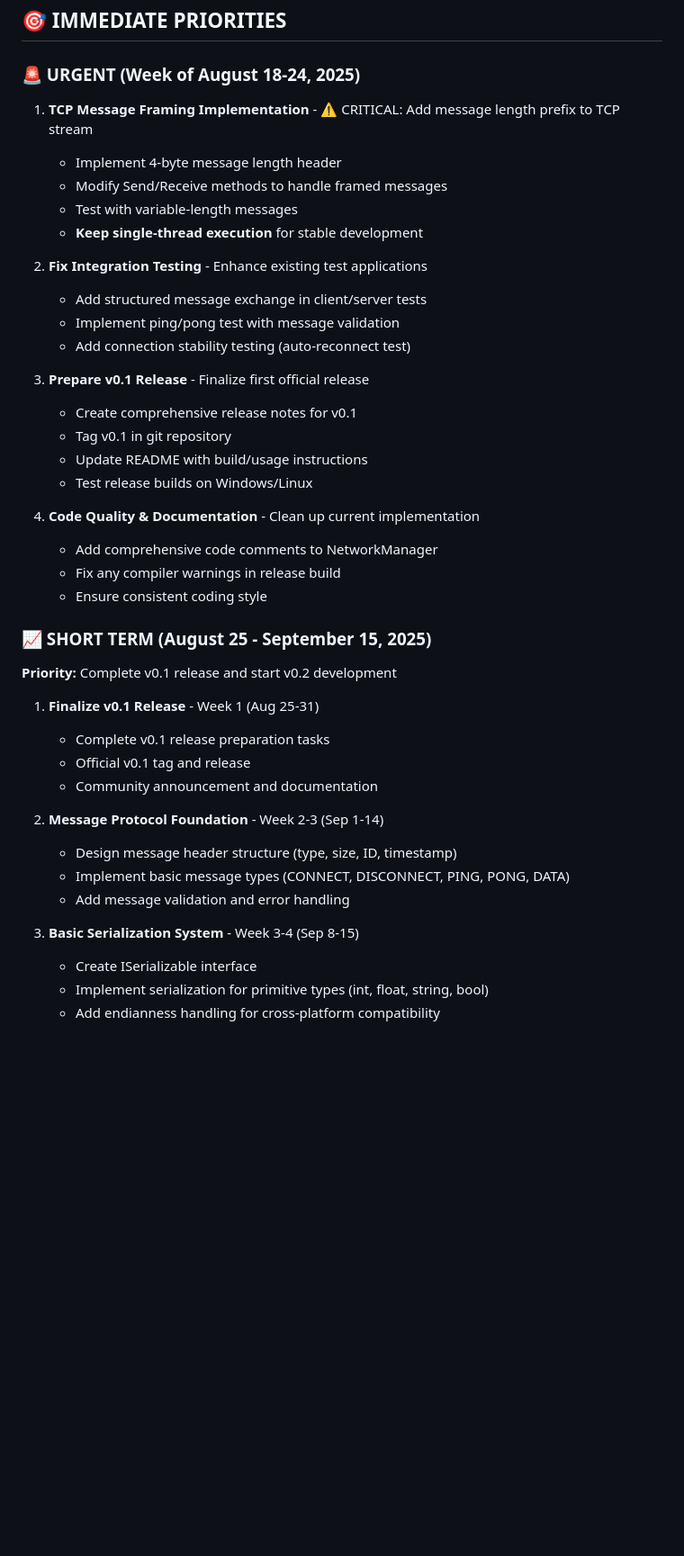
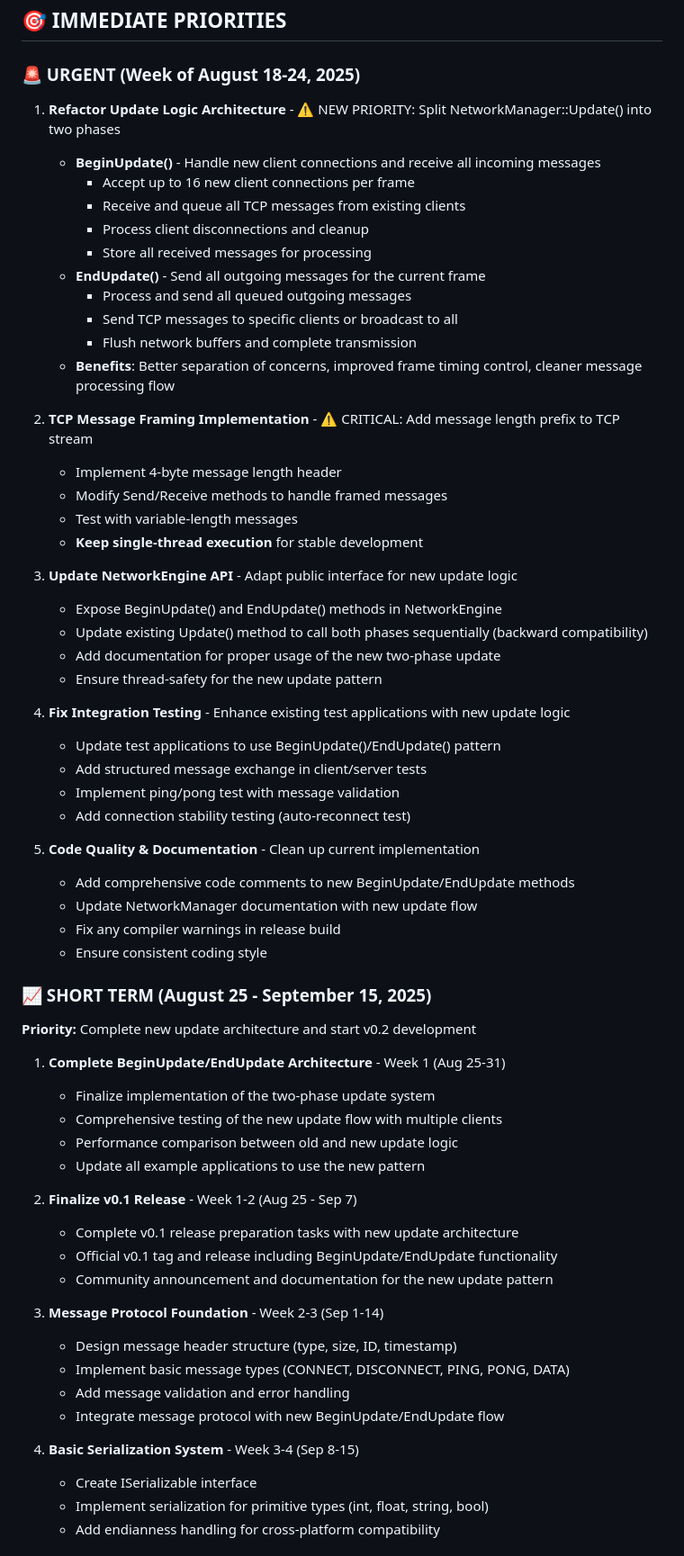
Before and after one commit to Smalleater/Travelers-Multiplayer-Engine, a Markdown page: ROADMAP.md, the part around the change. Shown at 90% size. GitHub-like rendering; blank space fills up the shorter version.

Commit message:
Update roadmap for new network update architecture
Revised immediate and short-term priorities to introduce a two-phase update system (BeginUpdate/EndUpdate) for network logic. Updated tasks to reflect the new architecture, including API changes, integration testing, and documentation. Adjusted release and protocol development milestones to align with the new update flow.

```diff
--- a/ROADMAP.md
+++ b/ROADMAP.md
@@ -477,42 +477,63 @@
 ## 🎯 IMMEDIATE PRIORITIES
 
 ### 🚨 URGENT (Week of August 18-24, 2025)
-1. **TCP Message Framing Implementation** - ⚠️ CRITICAL: Add message length prefix to TCP stream
+1. **Refactor Update Logic Architecture** - ⚠️ NEW PRIORITY: Split NetworkManager::Update() into two phases
+   - **BeginUpdate()** - Handle new client connections and receive all incoming messages
+     - Accept up to 16 new client connections per frame
+     - Receive and queue all TCP messages from existing clients
+     - Process client disconnections and cleanup
+     - Store all received messages for processing
+   - **EndUpdate()** - Send all outgoing messages for the current frame
+     - Process and send all queued outgoing messages
+     - Send TCP messages to specific clients or broadcast to all
+     - Flush network buffers and complete transmission
+   - **Benefits**: Better separation of concerns, improved frame timing control, cleaner message processing flow
+
+2. **TCP Message Framing Implementation** - ⚠️ CRITICAL: Add message length prefix to TCP stream
    - Implement 4-byte message length header
    - Modify Send/Receive methods to handle framed messages
    - Test with variable-length messages
    - **Keep single-thread execution** for stable development
 
-2. **Fix Integration Testing** - Enhance existing test applications
+3. **Update NetworkEngine API** - Adapt public interface for new update logic
+   - Expose BeginUpdate() and EndUpdate() methods in NetworkEngine
+   - Update existing Update() method to call both phases sequentially (backward compatibility)
+   - Add documentation for proper usage of the new two-phase update
+   - Ensure thread-safety for the new update pattern
+
+4. **Fix Integration Testing** - Enhance existing test applications with new update logic
+   - Update test applications to use BeginUpdate()/EndUpdate() pattern
    - Add structured message exchange in client/server tests
    - Implement ping/pong test with message validation
    - Add connection stability testing (auto-reconnect test)
 
-3. **Prepare v0.1 Release** - Finalize first official release
-   - Create comprehensive release notes for v0.1
-   - Tag v0.1 in git repository
-   - Update README with build/usage instructions
-   - Test release builds on Windows/Linux
-
-4. **Code Quality & Documentation** - Clean up current implementation
-   - Add comprehensive code comments to NetworkManager
+5. **Code Quality & Documentation** - Clean up current implementation
+   - Add comprehensive code comments to new BeginUpdate/EndUpdate methods
+   - Update NetworkManager documentation with new update flow
    - Fix any compiler warnings in release build
    - Ensure consistent coding style
 
 ### 📈 SHORT TERM (August 25 - September 15, 2025)
-**Priority:** Complete v0.1 release and start v0.2 development
+**Priority:** Complete new update architecture and start v0.2 development
 
-1. **Finalize v0.1 Release** - Week 1 (Aug 25-31)
-   - Complete v0.1 release preparation tasks
-   - Official v0.1 tag and release
-   - Community announcement and documentation
+1. **Complete BeginUpdate/EndUpdate Architecture** - Week 1 (Aug 25-31)
+   - Finalize implementation of the two-phase update system
+   - Comprehensive testing of the new update flow with multiple clients
+   - Performance comparison between old and new update logic
+   - Update all example applications to use the new pattern
 
-2. **Message Protocol Foundation** - Week 2-3 (Sep 1-14)
+2. **Finalize v0.1 Release** - Week 1-2 (Aug 25 - Sep 7)
+   - Complete v0.1 release preparation tasks with new update architecture
+   - Official v0.1 tag and release including BeginUpdate/EndUpdate functionality
+   - Community announcement and documentation for the new update pattern
+
+3. **Message Protocol Foundation** - Week 2-3 (Sep 1-14)
    - Design message header structure (type, size, ID, timestamp)
    - Implement basic message types (CONNECT, DISCONNECT, PING, PONG, DATA)
    - Add message validation and error handling
+   - Integrate message protocol with new BeginUpdate/EndUpdate flow
 
-3. **Basic Serialization System** - Week 3-4 (Sep 8-15)
+4. **Basic Serialization System** - Week 3-4 (Sep 8-15)
    - Create ISerializable interface
    - Implement serialization for primitive types (int, float, string, bool)
    - Add endianness handling for cross-platform compatibility
```
